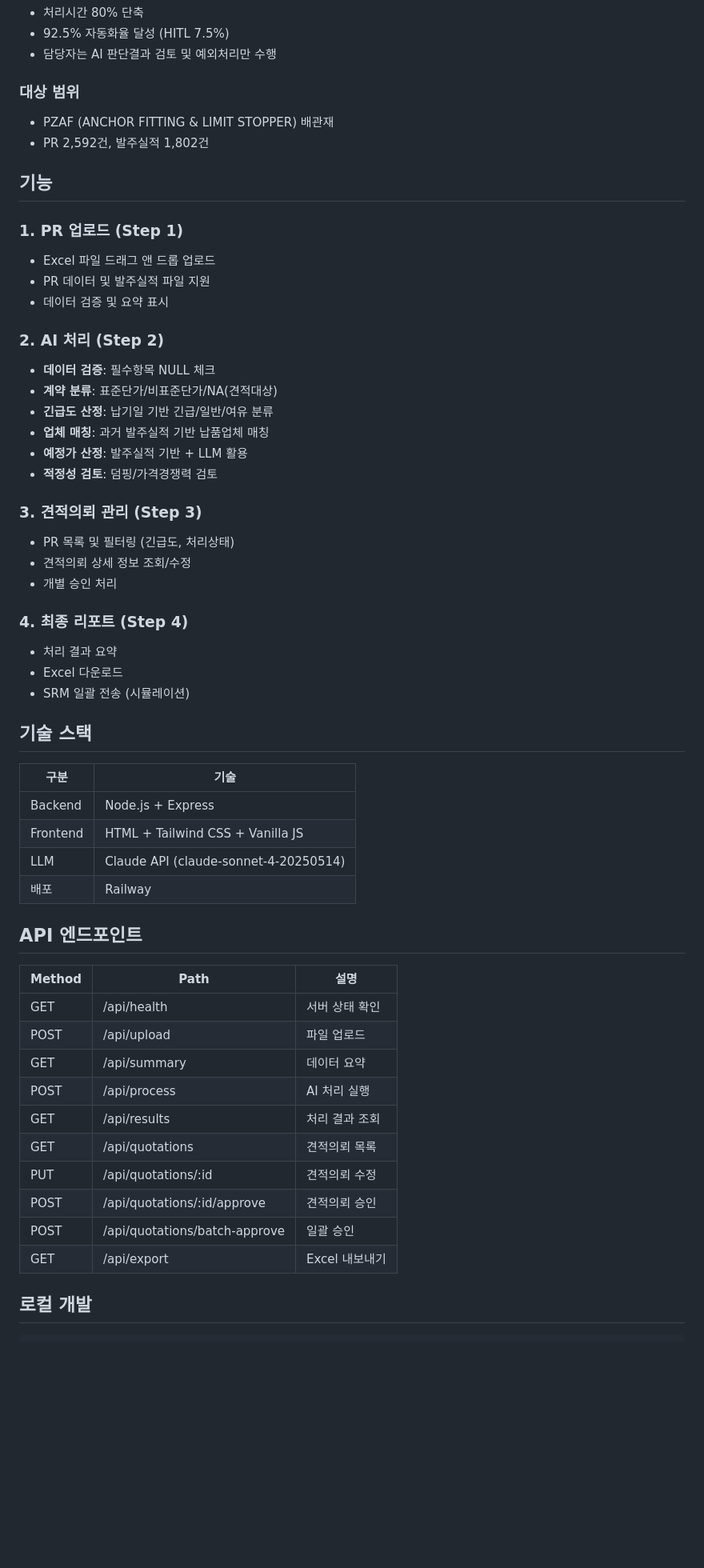
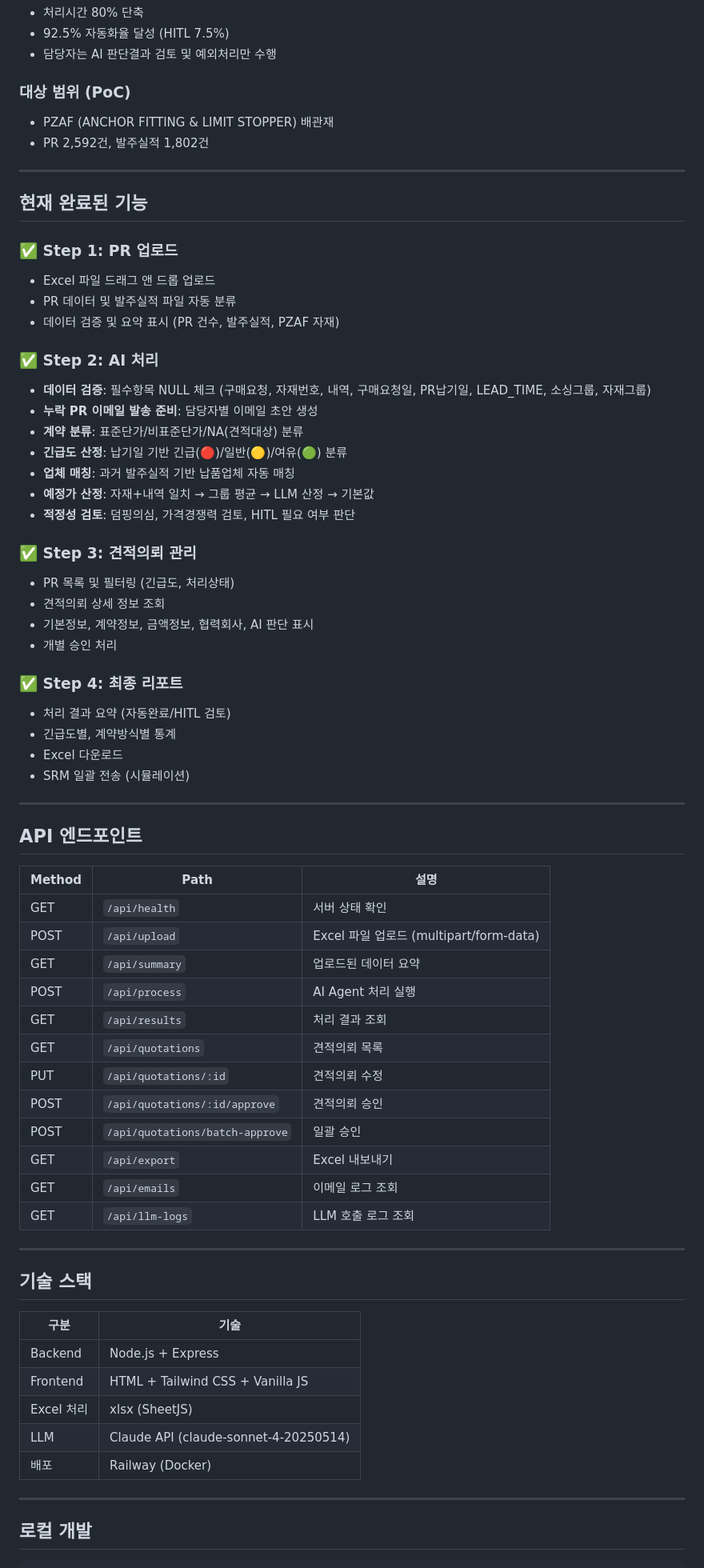
Before and after one commit to 0JaeminKim0/pipe_prpo, a Markdown page: README.md, the part around one of its changes. Shown at 80% size. Drawn GitHub-style; blank space fills up the shorter version.

Commit message:
Update README with detailed documentation

```diff
--- a/README.md
+++ b/README.md
@@ -9,34 +9,60 @@
 - 92.5% 자동화율 달성 (HITL 7.5%)
 - 담당자는 AI 판단결과 검토 및 예외처리만 수행
 
-### 대상 범위
+### 대상 범위 (PoC)
 - PZAF (ANCHOR FITTING & LIMIT STOPPER) 배관재
 - PR 2,592건, 발주실적 1,802건
 
-## 기능
+---
 
-### 1. PR 업로드 (Step 1)
+## 현재 완료된 기능
+
+### ✅ Step 1: PR 업로드
 - Excel 파일 드래그 앤 드롭 업로드
-- PR 데이터 및 발주실적 파일 지원
-- 데이터 검증 및 요약 표시
+- PR 데이터 및 발주실적 파일 자동 분류
+- 데이터 검증 및 요약 표시 (PR 건수, 발주실적, PZAF 자재)
 
-### 2. AI 처리 (Step 2)
-- **데이터 검증**: 필수항목 NULL 체크
-- **계약 분류**: 표준단가/비표준단가/NA(견적대상)
-- **긴급도 산정**: 납기일 기반 긴급/일반/여유 분류
-- **업체 매칭**: 과거 발주실적 기반 납품업체 매칭
-- **예정가 산정**: 발주실적 기반 + LLM 활용
-- **적정성 검토**: 덤핑/가격경쟁력 검토
+### ✅ Step 2: AI 처리
+- **데이터 검증**: 필수항목 NULL 체크 (구매요청, 자재번호, 내역, 구매요청일, PR납기일, LEAD_TIME, 소싱그룹, 자재그룹)
+- **누락 PR 이메일 발송 준비**: 담당자별 이메일 초안 생성
+- **계약 분류**: 표준단가/비표준단가/NA(견적대상) 분류
+- **긴급도 산정**: 납기일 기반 긴급(🔴)/일반(🟡)/여유(🟢) 분류
+- **업체 매칭**: 과거 발주실적 기반 납품업체 자동 매칭
+- **예정가 산정**: 자재+내역 일치 → 그룹 평균 → LLM 산정 → 기본값
+- **적정성 검토**: 덤핑의심, 가격경쟁력 검토, HITL 필요 여부 판단
 
-### 3. 견적의뢰 관리 (Step 3)
+### ✅ Step 3: 견적의뢰 관리
 - PR 목록 및 필터링 (긴급도, 처리상태)
-- 견적의뢰 상세 정보 조회/수정
+- 견적의뢰 상세 정보 조회
+- 기본정보, 계약정보, 금액정보, 협력회사, AI 판단 표시
 - 개별 승인 처리
 
-### 4. 최종 리포트 (Step 4)
-- 처리 결과 요약
+### ✅ Step 4: 최종 리포트
+- 처리 결과 요약 (자동완료/HITL 검토)
+- 긴급도별, 계약방식별 통계
 - Excel 다운로드
 - SRM 일괄 전송 (시뮬레이션)
+
+---
+
+## API 엔드포인트
+
+| Method | Path | 설명 |
+|--------|------|------|
+| GET | `/api/health` | 서버 상태 확인 |
+| POST | `/api/upload` | Excel 파일 업로드 (multipart/form-data) |
+| GET | `/api/summary` | 업로드된 데이터 요약 |
+| POST | `/api/process` | AI Agent 처리 실행 |
+| GET | `/api/results` | 처리 결과 조회 |
+| GET | `/api/quotations` | 견적의뢰 목록 |
+| PUT | `/api/quotations/:id` | 견적의뢰 수정 |
+| POST | `/api/quotations/:id/approve` | 견적의뢰 승인 |
+| POST | `/api/quotations/batch-approve` | 일괄 승인 |
+| GET | `/api/export` | Excel 내보내기 |
+| GET | `/api/emails` | 이메일 로그 조회 |
+| GET | `/api/llm-logs` | LLM 호출 로그 조회 |
+
+---
 
 ## 기술 스택
 
@@ -44,23 +70,11 @@
 |-----|------|
 | Backend | Node.js + Express |
 | Frontend | HTML + Tailwind CSS + Vanilla JS |
+| Excel 처리 | xlsx (SheetJS) |
 | LLM | Claude API (claude-sonnet-4-20250514) |
-| 배포 | Railway |
+| 배포 | Railway (Docker) |
 
-## API 엔드포인트
-
-| Method | Path | 설명 |
-|--------|------|------|
-| GET | /api/health | 서버 상태 확인 |
-| POST | /api/upload | 파일 업로드 |
-| GET | /api/summary | 데이터 요약 |
-| POST | /api/process | AI 처리 실행 |
-| GET | /api/results | 처리 결과 조회 |
-| GET | /api/quotations | 견적의뢰 목록 |
-| PUT | /api/quotations/:id | 견적의뢰 수정 |
-| POST | /api/quotations/:id/approve | 견적의뢰 승인 |
-| POST | /api/quotations/batch-approve | 일괄 승인 |
-| GET | /api/export | Excel 내보내기 |
+---
 
 ## 로컬 개발
 
```
Also changed, not shown: other parts of README.md (+58 -22 lines).
